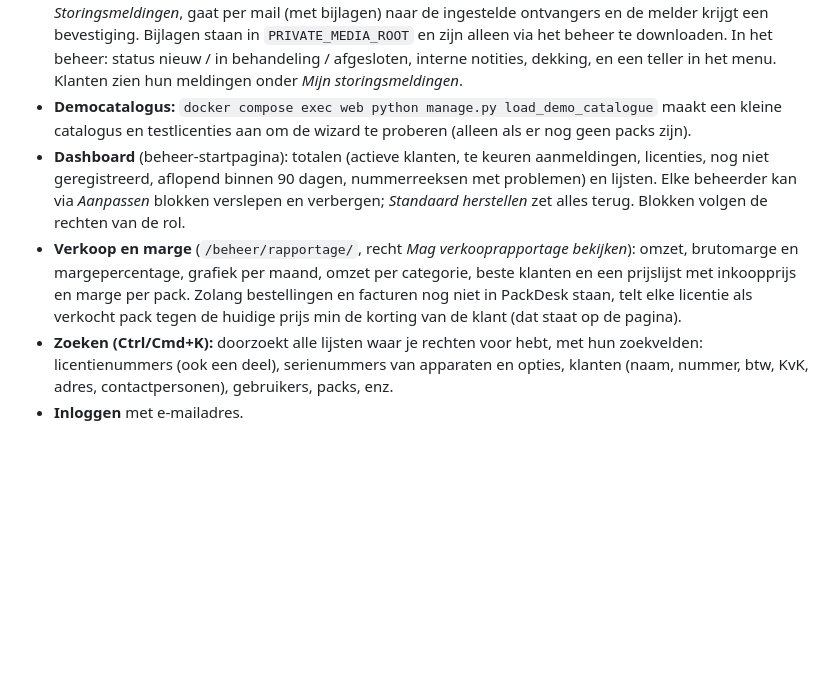
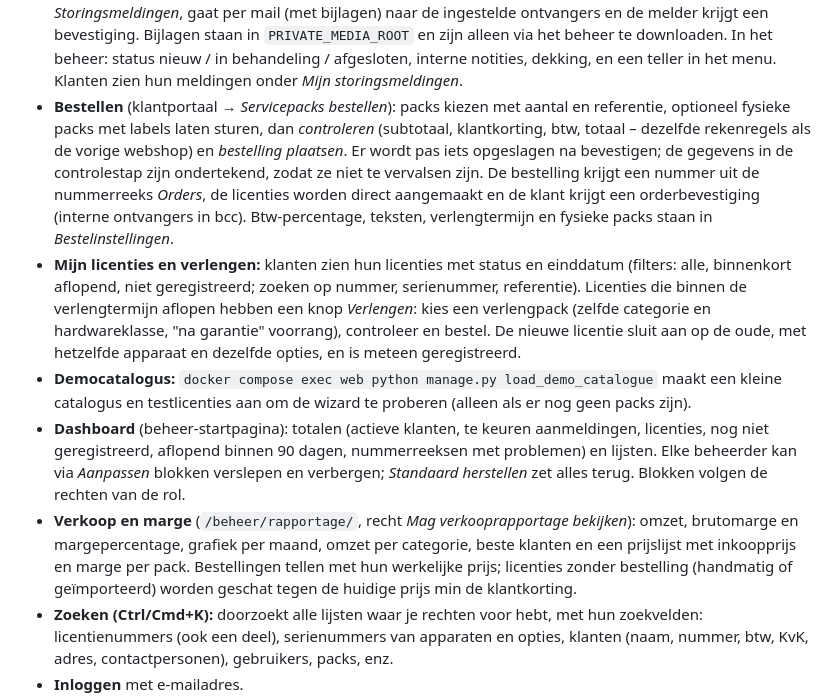
Before and after one commit to Fritz4all/packdesk, a Markdown page: README.md, the part around the change. Drawn GitHub-style; blank space fills up the shorter version.

Commit message:
docs: ordering and extending
Co-Authored-By: Claude Opus 5.5 <noreply@anthropic.com>

```diff
--- a/README.md
+++ b/README.md
@@ -84,6 +84,18 @@ Python 3.13, Django 5.2 LTS, PostgreSQL 17, admin met django-unfold, Docker.
   ontvangers en de melder krijgt een bevestiging. Bijlagen staan in `PRIVATE_MEDIA_ROOT` en zijn alleen
   via het beheer te downloaden. In het beheer: status nieuw / in behandeling / afgesloten, interne
   notities, dekking, en een teller in het menu. Klanten zien hun meldingen onder *Mijn storingsmeldingen*.
+- **Bestellen** (klantportaal → *Servicepacks bestellen*): packs kiezen met aantal en referentie,
+  optioneel fysieke packs met labels laten sturen, dan *controleren* (subtotaal, klantkorting, btw,
+  totaal – dezelfde rekenregels als de vorige webshop) en *bestelling plaatsen*. Er wordt pas iets opgeslagen
+  na bevestigen; de gegevens in de controlestap zijn ondertekend, zodat ze niet te vervalsen zijn. De
+  bestelling krijgt een nummer uit de nummerreeks *Orders*, de licenties worden direct aangemaakt en de
+  klant krijgt een orderbevestiging (interne ontvangers in bcc). Btw-percentage, teksten, verlengtermijn
+  en fysieke packs staan in *Bestelinstellingen*.
+- **Mijn licenties en verlengen:** klanten zien hun licenties met status en einddatum (filters: alle,
+  binnenkort aflopend, niet geregistreerd; zoeken op nummer, serienummer, referentie). Licenties die
+  binnen de verlengtermijn aflopen hebben een knop *Verlengen*: kies een verlengpack (zelfde categorie
+  en hardwareklasse, "na garantie" voorrang), controleer en bestel. De nieuwe licentie sluit aan op de
+  oude, met hetzelfde apparaat en dezelfde opties, en is meteen geregistreerd.
 - **Democatalogus:** `docker compose exec web python manage.py load_demo_catalogue` maakt een kleine
   catalogus en testlicenties aan om de wizard te proberen (alleen als er nog geen packs zijn).
 - **Dashboard** (beheer-startpagina): totalen (actieve klanten, te keuren aanmeldingen, licenties, nog
@@ -92,8 +104,8 @@ Python 3.13, Django 5.2 LTS, PostgreSQL 17, admin met django-unfold, Docker.
   volgen de rechten van de rol.
 - **Verkoop en marge** (`/beheer/rapportage/`, recht *Mag verkooprapportage bekijken*): omzet, brutomarge
   en margepercentage, grafiek per maand, omzet per categorie, beste klanten en een prijslijst met
-  inkoopprijs en marge per pack. Zolang bestellingen en facturen nog niet in PackDesk staan, telt elke
-  licentie als verkocht pack tegen de huidige prijs min de korting van de klant (dat staat op de pagina).
+  inkoopprijs en marge per pack. Bestellingen tellen met hun werkelijke prijs; licenties zonder bestelling
+  (handmatig of geïmporteerd) worden geschat tegen de huidige prijs min de klantkorting.
 - **Zoeken (Ctrl/Cmd+K):** doorzoekt alle lijsten waar je rechten voor hebt, met hun zoekvelden:
   licentienummers (ook een deel), serienummers van apparaten en opties, klanten (naam, nummer, btw, KvK,
   adres, contactpersonen), gebruikers, packs, enz.
```
Also changed, not shown: docs/plan.md (+1 -1 lines).
